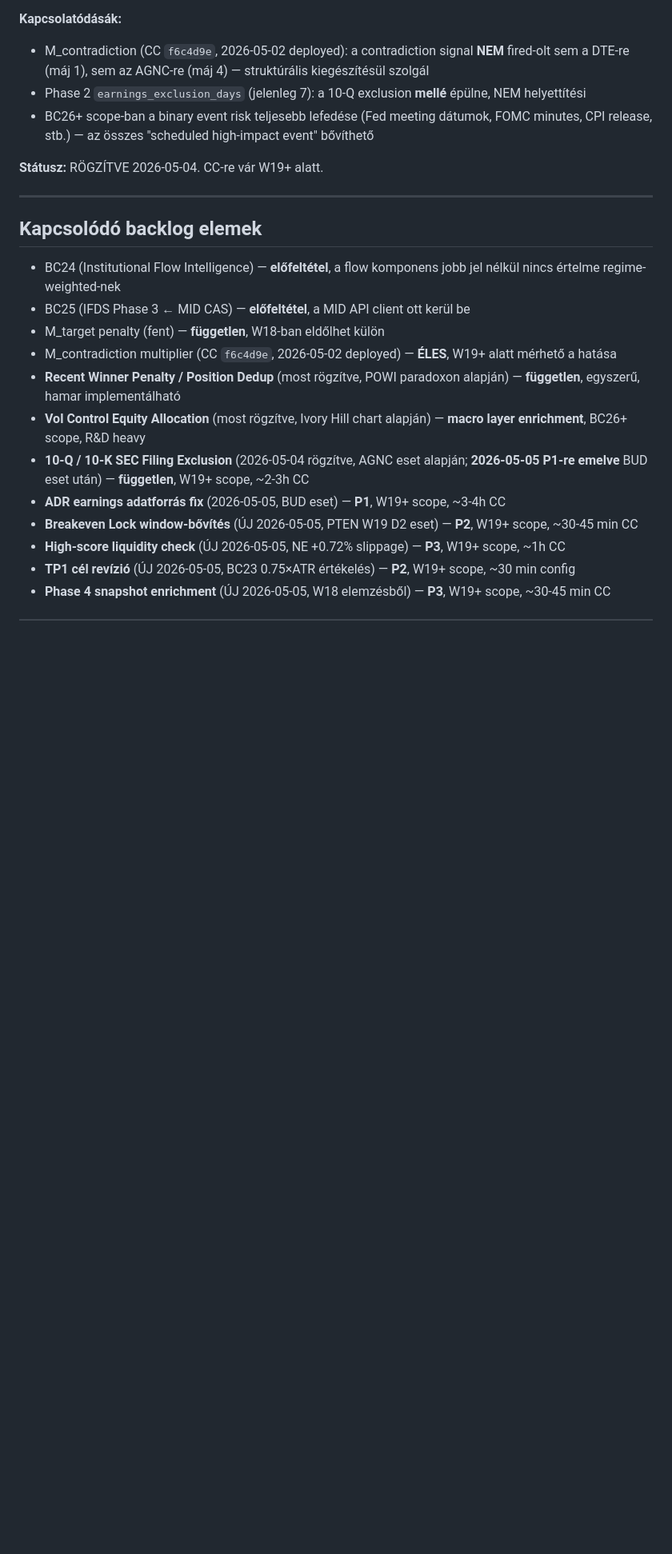
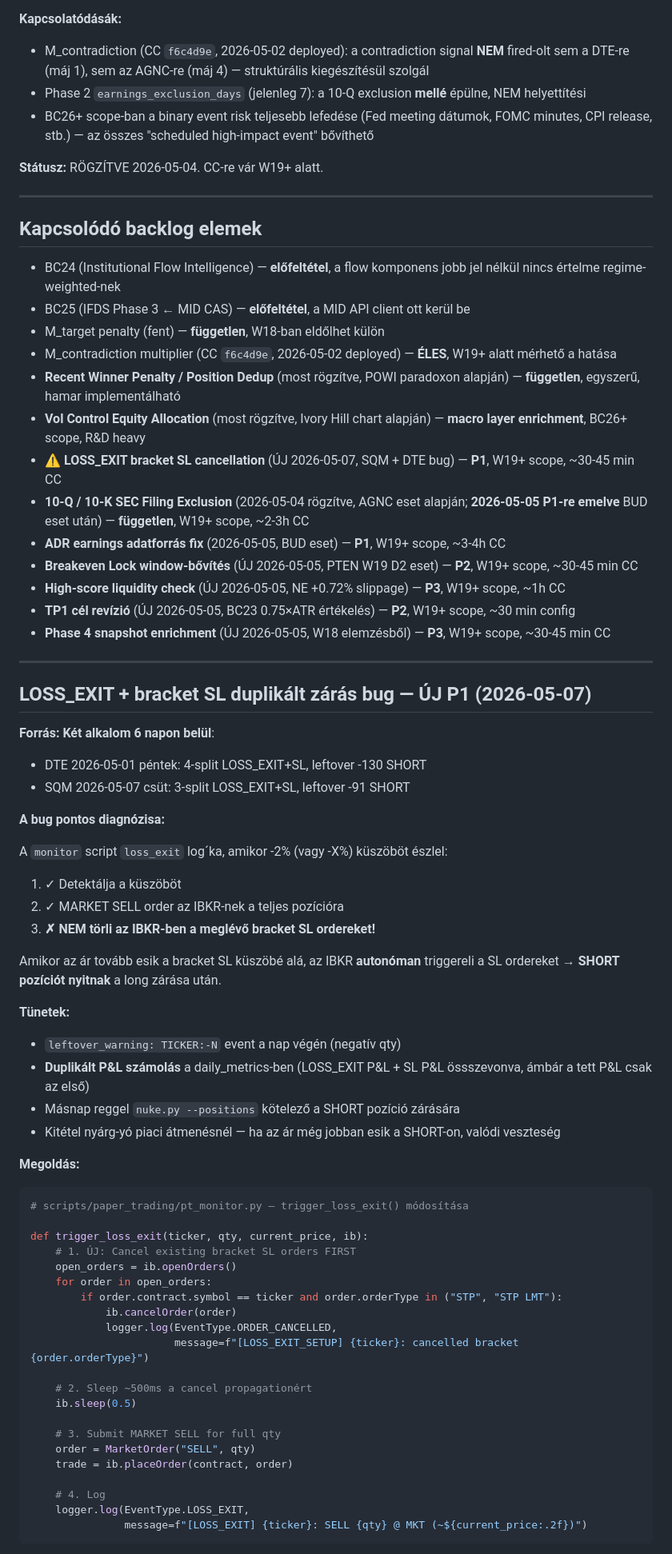
Before and after one commit to Maeshowe/ifds, a Markdown page: docs/planning/backlog-ideas.md, the part around one of its changes. Shown at 80% size. Rendered like a GitHub page; blank space fills up the shorter version.

Commit message:
docs: 2026-05-07 daily review + LOSS_EXIT bracket SL cancellation P1 backlog

````diff
--- a/docs/planning/backlog-ideas.md
+++ b/docs/planning/backlog-ideas.md
@@ -415,9 +415,60 @@ def _exclude_sec_filings(tickers, exclusion_days, logger):
 - M_contradiction multiplier (CC `f6c4d9e`, 2026-05-02 deployed) — **ÉLES**, W19+ alatt mérhető a hatása
 - **Recent Winner Penalty / Position Dedup** (most rögzítve, POWI paradoxon alapján) — **független**, egyszerű, hamar implementálható
 - **Vol Control Equity Allocation** (most rögzítve, Ivory Hill chart alapján) — **macro layer enrichment**, BC26+ scope, R&D heavy
+- **⚠️ LOSS_EXIT bracket SL cancellation** (ÚJ 2026-05-07, SQM + DTE bug) — **P1**, W19+ scope, ~30-45 min CC
 - **10-Q / 10-K SEC Filing Exclusion** (2026-05-04 rögzítve, AGNC eset alapján; **2026-05-05 P1-re emelve** BUD eset után) — **független**, W19+ scope, ~2-3h CC
 - **ADR earnings adatforrás fix** (2026-05-05, BUD eset) — **P1**, W19+ scope, ~3-4h CC
 - **Breakeven Lock window-bővítés** (ÚJ 2026-05-05, PTEN W19 D2 eset) — **P2**, W19+ scope, ~30-45 min CC
 - **High-score liquidity check** (ÚJ 2026-05-05, NE +0.72% slippage) — **P3**, W19+ scope, ~1h CC
 - **TP1 cél revízió** (ÚJ 2026-05-05, BC23 0.75×ATR értékelés) — **P2**, W19+ scope, ~30 min config
 - **Phase 4 snapshot enrichment** (ÚJ 2026-05-05, W18 elemzésből) — **P3**, W19+ scope, ~30-45 min CC
+
+---
+
+## LOSS_EXIT + bracket SL duplikált zárás bug — ÚJ P1 (2026-05-07)
+
+**Forrás:** **Két alkalom 6 napon belül**:
+- DTE 2026-05-01 péntek: 4-split LOSS_EXIT+SL, leftover -130 SHORT
+- SQM 2026-05-07 csüt: 3-split LOSS_EXIT+SL, leftover -91 SHORT
+
+**A bug pontos diagnózisa:**
+
+A `monitor` script `loss_exit` log´ka, amikor -2% (vagy -X%) küszöböt észlel:
+1. ✓ Detektálja a küszöböt
+2. ✓ MARKET SELL order az IBKR-nek a teljes pozícióra
+3. **✗ NEM törli az IBKR-ben a meglévő bracket SL ordereket!**
+
+Amikor az ár tovább esik a bracket SL küszöbé alá, az IBKR **autonóman** triggereli a SL ordereket → **SHORT pozíciót nyitnak** a long zárása után.
+
+**Tünetek:**
+- `leftover_warning: TICKER:-N` event a nap végén (negatív qty)
+- **Duplikált P&L számolás** a daily_metrics-ben (LOSS_EXIT P&L + SL P&L össszevonva, ámbár a tett P&L csak az első)
+- Másnap reggel `nuke.py --positions` kötelező a SHORT pozíció zárására
+- Kitétel nyárg-yó piaci átmenésnél — ha az ár még jobban esik a SHORT-on, valódi veszteség
+
+**Megoldás:**
+
+```python
+# scripts/paper_trading/pt_monitor.py — trigger_loss_exit() módosítása
+
+def trigger_loss_exit(ticker, qty, current_price, ib):
+    # 1. ÚJ: Cancel existing bracket SL orders FIRST
+    open_orders = ib.openOrders()
+    for order in open_orders:
+        if order.contract.symbol == ticker and order.orderType in ("STP", "STP LMT"):
+            ib.cancelOrder(order)
+            logger.log(EventType.ORDER_CANCELLED,
+                       message=f"[LOSS_EXIT_SETUP] {ticker}: cancelled bracket {order.orderType}")
+
+    # 2. Sleep ~500ms a cancel propagationért
+    ib.sleep(0.5)
+
+    # 3. Submit MARKET SELL for full qty
+    order = MarketOrder("SELL", qty)
+    trade = ib.placeOrder(contract, order)
+
+    # 4. Log
+    logger.log(EventType.LOSS_EXIT,
+               message=f"[LOSS_EXIT] {ticker}: SELL {qty} @ MKT (~${current_price:.2f})")
+```
+
````
Also changed, not shown: other parts of docs/planning/backlog-ideas.md (+23 -0 lines), docs/STATUS.md (+30 -24 lines), docs/review/2026-05-07-daily-review.md (added, +339 -0 lines).
